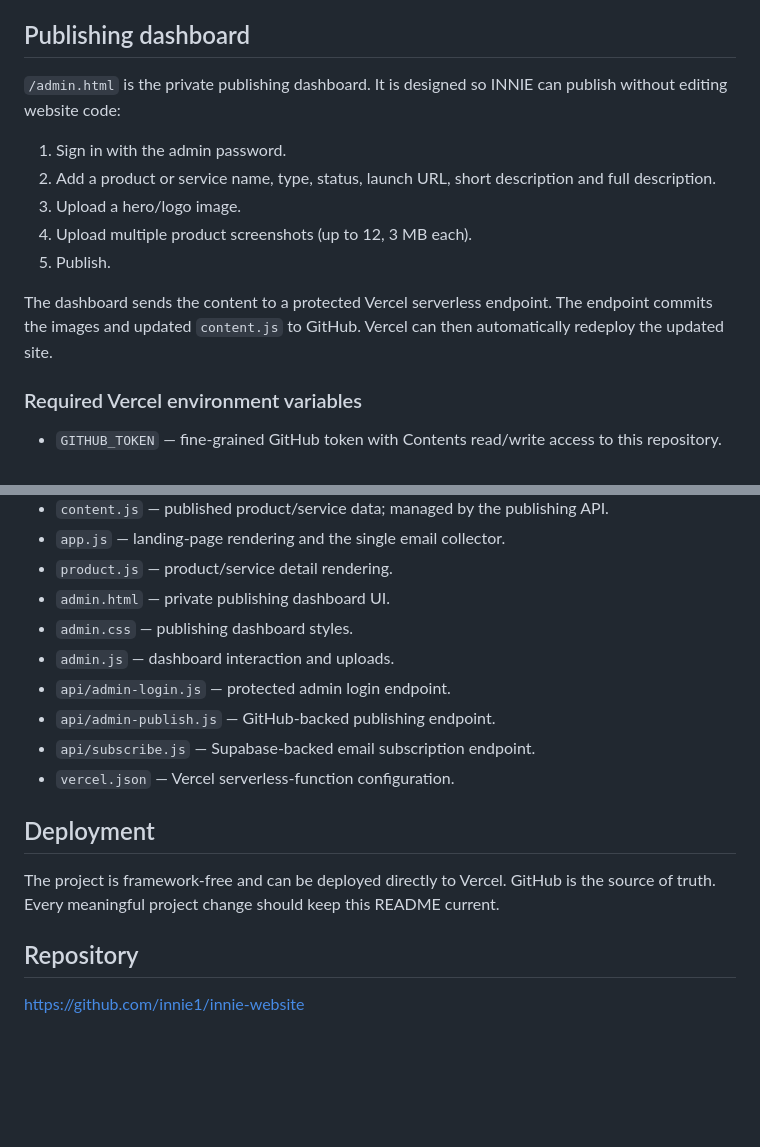
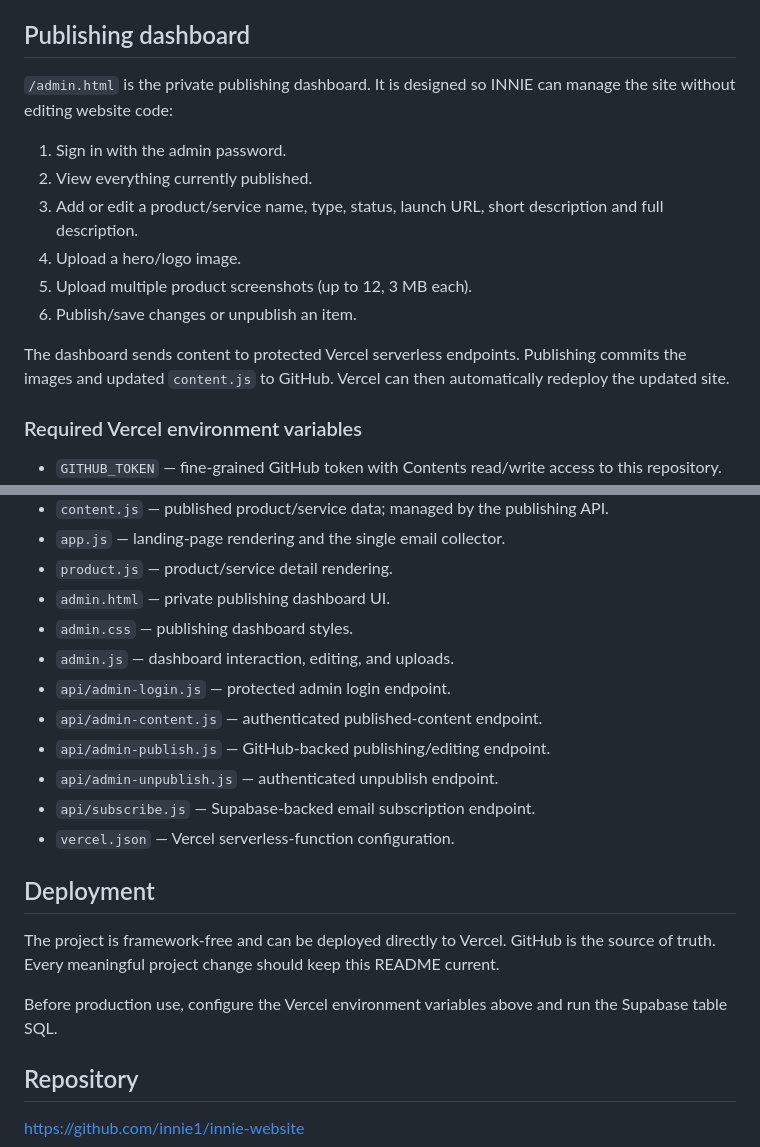
Before and after one commit to innie1/innie-website, a Markdown page: README.md, 2 parts joined by grey strips. GitHub-like rendering; blank space fills up the shorter version.

Commit message:
Document full publishing, editing, unpublishing, and email backend

```diff
--- a/README.md
+++ b/README.md
@@ -16,15 +16,16 @@ The site follows the original INNIE notebook concept rather than a generic SaaS
 
 ## Publishing dashboard
 
-`/admin.html` is the private publishing dashboard. It is designed so INNIE can publish without editing website code:
+`/admin.html` is the private publishing dashboard. It is designed so INNIE can manage the site without editing website code:
 
 1. Sign in with the admin password.
-2. Add a product or service name, type, status, launch URL, short description and full description.
-3. Upload a hero/logo image.
-4. Upload multiple product screenshots (up to 12, 3 MB each).
-5. Publish.
+2. View everything currently published.
+3. Add or edit a product/service name, type, status, launch URL, short description and full description.
+4. Upload a hero/logo image.
+5. Upload multiple product screenshots (up to 12, 3 MB each).
+6. Publish/save changes or unpublish an item.
 
-The dashboard sends the content to a protected Vercel serverless endpoint. The endpoint commits the images and updated `content.js` to GitHub. Vercel can then automatically redeploy the updated site.
+The dashboard sends content to protected Vercel serverless endpoints. Publishing commits the images and updated `content.js` to GitHub. Vercel can then automatically redeploy the updated site.
 
 ### Required Vercel environment variables
 
@@ -60,9 +61,11 @@ The service-role key is used only inside the Vercel serverless function, so subs
 - `product.js` — product/service detail rendering.
 - `admin.html` — private publishing dashboard UI.
 - `admin.css` — publishing dashboard styles.
-- `admin.js` — dashboard interaction and uploads.
+- `admin.js` — dashboard interaction, editing, and uploads.
 - `api/admin-login.js` — protected admin login endpoint.
-- `api/admin-publish.js` — GitHub-backed publishing endpoint.
+- `api/admin-content.js` — authenticated published-content endpoint.
+- `api/admin-publish.js` — GitHub-backed publishing/editing endpoint.
+- `api/admin-unpublish.js` — authenticated unpublish endpoint.
 - `api/subscribe.js` — Supabase-backed email subscription endpoint.
 - `vercel.json` — Vercel serverless-function configuration.
 
@@ -70,6 +73,8 @@ The service-role key is used only inside the Vercel serverless function, so subs
 
 The project is framework-free and can be deployed directly to Vercel. GitHub is the source of truth. Every meaningful project change should keep this README current.
 
+Before production use, configure the Vercel environment variables above and run the Supabase table SQL.
+
 ## Repository
 
 https://github.com/innie1/innie-website
```
